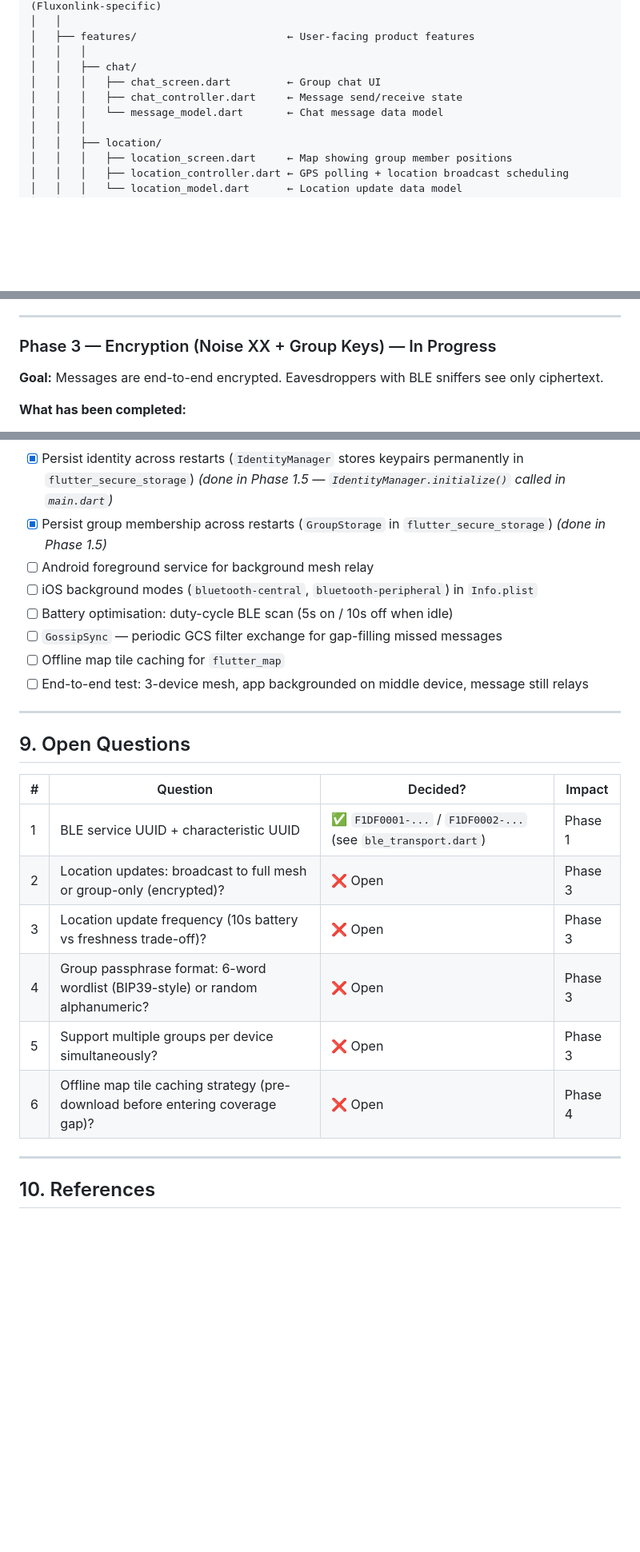
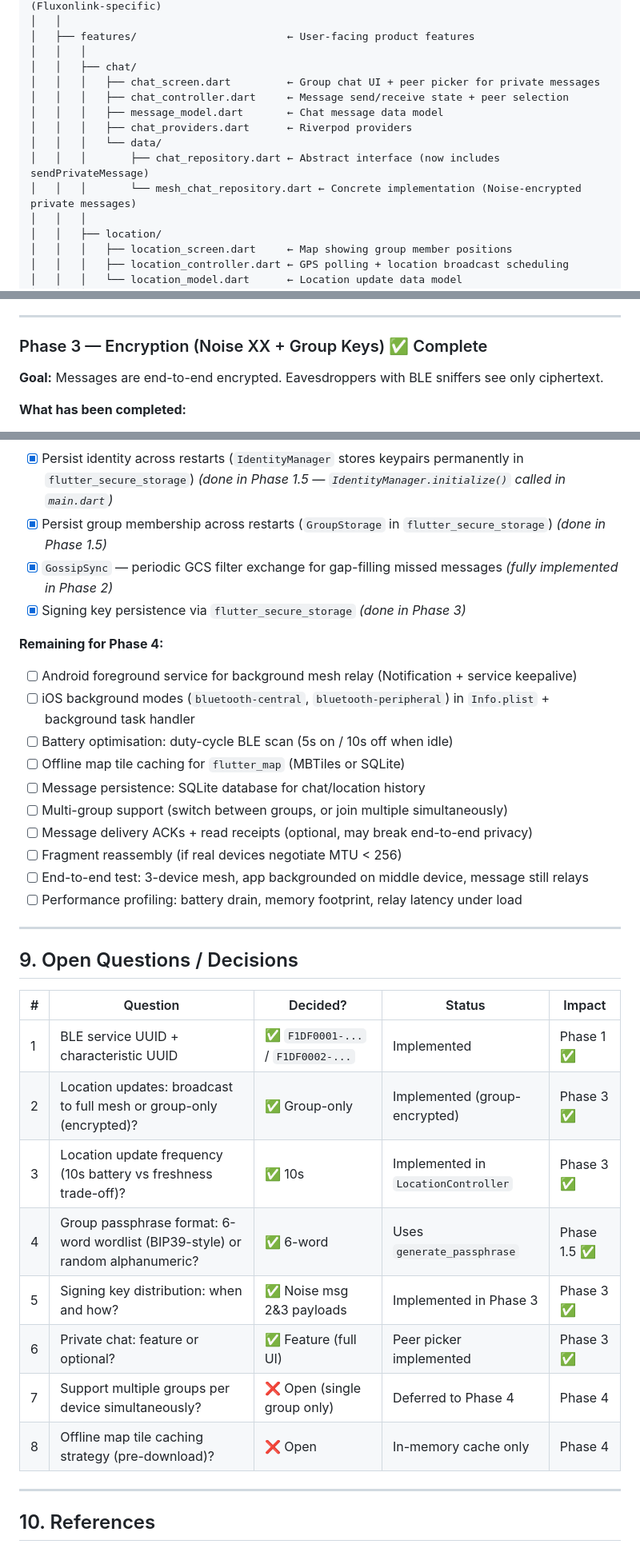
Before and after one commit to Satyajitm/FLAPP, a Markdown page: PLANNING.md, 3 parts joined by grey strips. Shown at 80% size. GitHub-like rendering; blank space fills up the shorter version.

```diff
--- a/PLANNING.md
+++ b/PLANNING.md
@@ -109,9 +109,13 @@ FluxonApp/
 │   ├── features/                        ← User-facing product features
 │   │   │
 │   │   ├── chat/
-│   │   │   ├── chat_screen.dart         ← Group chat UI
-│   │   │   ├── chat_controller.dart     ← Message send/receive state
-│   │   │   └── message_model.dart       ← Chat message data model
+│   │   │   ├── chat_screen.dart         ← Group chat UI + peer picker for private messages
+│   │   │   ├── chat_controller.dart     ← Message send/receive state + peer selection
+│   │   │   ├── message_model.dart       ← Chat message data model
+│   │   │   ├── chat_providers.dart      ← Riverpod providers
+│   │   │   └── data/
+│   │   │       ├── chat_repository.dart ← Abstract interface (now includes sendPrivateMessage)
+│   │   │       └── mesh_chat_repository.dart ← Concrete implementation (Noise-encrypted private messages)
 │   │   │
 │   │   ├── location/
 │   │   │   ├── location_screen.dart     ← Map showing group member positions
@@ -573,7 +582,7 @@ android.permission.FOREGROUND_SERVICE       (for background mesh relay)
 
 ---
 
-### Phase 3 — Encryption (Noise XX + Group Keys) — In Progress
+### Phase 3 — Encryption (Noise XX + Group Keys) ✅ Complete
 
 **Goal:** Messages are end-to-end encrypted. Eavesdroppers with BLE sniffers see only ciphertext.
 
@@ -616,24 +650,34 @@ android.permission.FOREGROUND_SERVICE       (for background mesh relay)
 - [x] Persist identity across restarts (`IdentityManager` stores keypairs permanently in `flutter_secure_storage`) *(done in Phase 1.5 — `IdentityManager.initialize()` called in `main.dart`)*
 - [x] Persist group membership across restarts (`GroupStorage` in `flutter_secure_storage`) *(done in Phase 1.5)*
-- [ ] Android foreground service for background mesh relay
-- [ ] iOS background modes (`bluetooth-central`, `bluetooth-peripheral`) in `Info.plist`
+- [x] `GossipSync` — periodic GCS filter exchange for gap-filling missed messages *(fully implemented in Phase 2)*
+- [x] Signing key persistence via `flutter_secure_storage` *(done in Phase 3)*
+
+**Remaining for Phase 4:**
+- [ ] Android foreground service for background mesh relay (Notification + service keepalive)
+- [ ] iOS background modes (`bluetooth-central`, `bluetooth-peripheral`) in `Info.plist` + background task handler
 - [ ] Battery optimisation: duty-cycle BLE scan (5s on / 10s off when idle)
-- [ ] `GossipSync` — periodic GCS filter exchange for gap-filling missed messages
-- [ ] Offline map tile caching for `flutter_map`
+- [ ] Offline map tile caching for `flutter_map` (MBTiles or SQLite)
+- [ ] Message persistence: SQLite database for chat/location history
+- [ ] Multi-group support (switch between groups, or join multiple simultaneously)
+- [ ] Message delivery ACKs + read receipts (optional, may break end-to-end privacy)
+- [ ] Fragment reassembly (if real devices negotiate MTU < 256)
 - [ ] End-to-end test: 3-device mesh, app backgrounded on middle device, message still relays
+- [ ] Performance profiling: battery drain, memory footprint, relay latency under load
 
 ---
 
-## 9. Open Questions
+## 9. Open Questions / Decisions
 
-| # | Question | Decided? | Impact |
-|---|---|---|---|
-| 1 | BLE service UUID + characteristic UUID | ✅ `F1DF0001-...` / `F1DF0002-...` (see `ble_transport.dart`) | Phase 1 |
-| 2 | Location updates: broadcast to full mesh or group-only (encrypted)? | ❌ Open | Phase 3 |
-| 3 | Location update frequency (10s battery vs freshness trade-off)? | ❌ Open | Phase 3 |
-| 4 | Group passphrase format: 6-word wordlist (BIP39-style) or random alphanumeric? | ❌ Open | Phase 3 |
-| 5 | Support multiple groups per device simultaneously? | ❌ Open | Phase 3 |
-| 6 | Offline map tile caching strategy (pre-download before entering coverage gap)? | ❌ Open | Phase 4 |
+| # | Question | Decided? | Status | Impact |
+|---|---|---|---|---|
+| 1 | BLE service UUID + characteristic UUID | ✅ `F1DF0001-...` / `F1DF0002-...` | Implemented | Phase 1 ✅ |
+| 2 | Location updates: broadcast to full mesh or group-only (encrypted)? | ✅ Group-only | Implemented (group-encrypted) | Phase 3 ✅ |
+| 3 | Location update frequency (10s battery vs freshness trade-off)? | ✅ 10s | Implemented in `LocationController` | Phase 3 ✅ |
+| 4 | Group passphrase format: 6-word wordlist (BIP39-style) or random alphanumeric? | ✅ 6-word | Uses `generate_passphrase` | Phase 1.5 ✅ |
+| 5 | Signing key distribution: when and how? | ✅ Noise msg 2&3 payloads | Implemented in Phase 3 | Phase 3 ✅ |
+| 6 | Private chat: feature or optional? | ✅ Feature (full UI) | Peer picker implemented | Phase 3 ✅ |
+| 7 | Support multiple groups per device simultaneously? | ❌ Open (single group only) | Deferred to Phase 4 | Phase 4 |
+| 8 | Offline map tile caching strategy (pre-download)? | ❌ Open | In-memory cache only | Phase 4 |
 
 ---
 
```
Also changed, not shown: other parts of PLANNING.md (+60 -30 lines).
